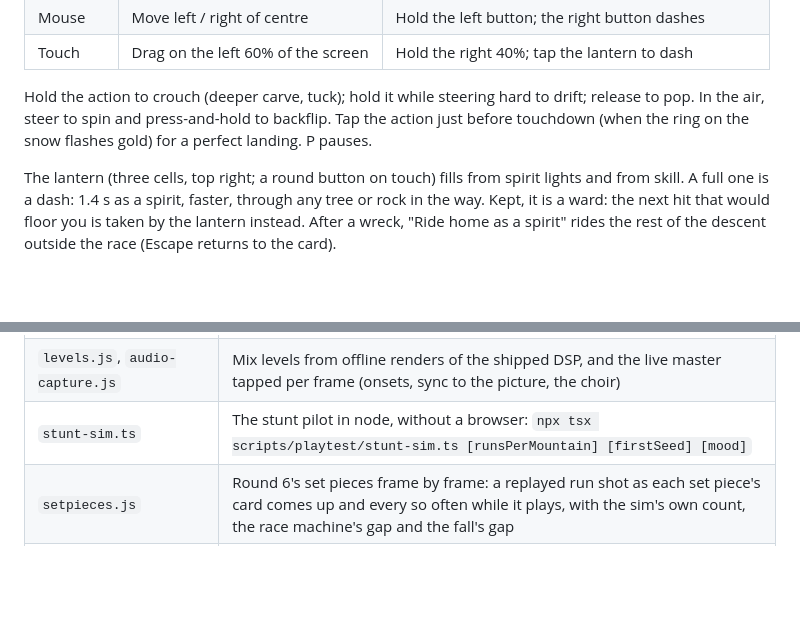
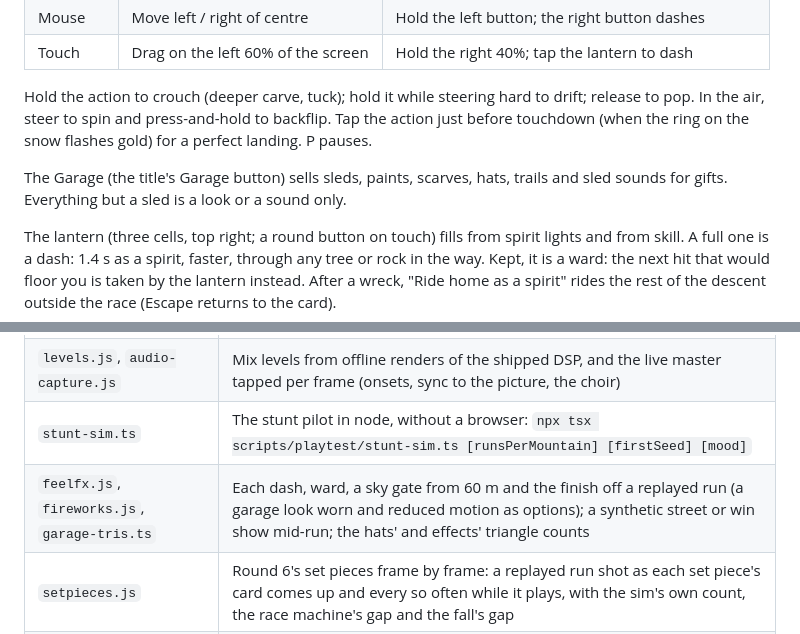
Before and after one commit to urbantorque/ghost-sled, a Markdown page: README.md, 2 parts joined by grey strips. Rendered like a GitHub page; blank space fills up the shorter version.

Commit message:
Name the garage and the feel lane's scripts in the README
Co-Authored-By: Claude Opus 5.5 <noreply@anthropic.com>

```diff
--- a/README.md
+++ b/README.md
@@ -55,6 +55,9 @@ Dev switches (on in `npm run dev`, or anywhere with `?debug`):
 Hold the action to crouch (deeper carve, tuck); hold it while steering hard to drift; release to
 pop. In the air, steer to spin and press-and-hold to backflip. Tap the action just before
 touchdown (when the ring on the snow flashes gold) for a perfect landing. P pauses.
+
+The Garage (the title's Garage button) sells sleds, paints, scarves, hats, trails and sled sounds for gifts.
+Everything but a sled is a look or a sound only.
 
 The lantern (three cells, top right; a round button on touch) fills from spirit lights and from skill.
 A full one is a dash: 1.4 s as a spirit, faster, through any tree or rock in the way. Kept, it is a
@@ -291,6 +294,7 @@ playwright-cli -s=gs run-code --filename=scripts/playtest/shots.js
 | `strips.js` | Beat strips: 4 to 6 frame-exact screenshots after each named moment, on a virtual clock, with a probe per frame (plans `fresh`, `rivals`, `flow`, `stunt`, `avalanche`, `giftStorm`) |
 | `levels.js`, `audio-capture.js` | Mix levels from offline renders of the shipped DSP, and the live master tapped per frame (onsets, sync to the picture, the choir) |
 | `stunt-sim.ts` | The stunt pilot in node, without a browser: `npx tsx scripts/playtest/stunt-sim.ts [runsPerMountain] [firstSeed] [mood]` |
+| `feelfx.js`, `fireworks.js`, `garage-tris.ts` | Each dash, ward, a sky gate from 60 m and the finish off a replayed run (a garage look worn and reduced motion as options); a synthetic street or win show mid-run; the hats' and effects' triangle counts |
 | `setpieces.js` | Round 6's set pieces frame by frame: a replayed run shot as each set piece's card comes up and every so often while it plays, with the sim's own count, the race machine's gap and the fall's gap |
 | `moments-plan.ts`, `pool-moments.ts` | What each set piece holds on every mountain and a few Dailies (gates, rings, steps, paces), without a browser; and how the bundled pools' riders played each one |
 | `lab-digest.mjs` | Two `lab.ts` outputs side by side, per pilot (`lab.ts` also prints a set-piece table: each pilot's wins of the set pieces it met) |
```
